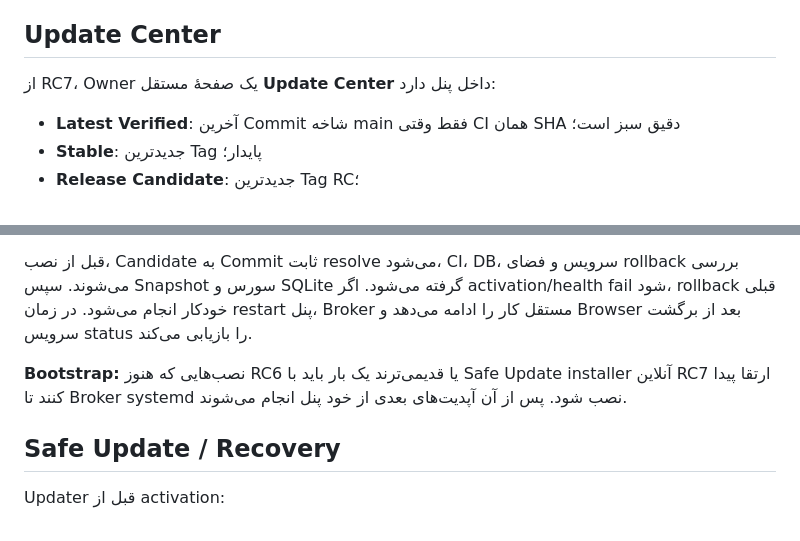
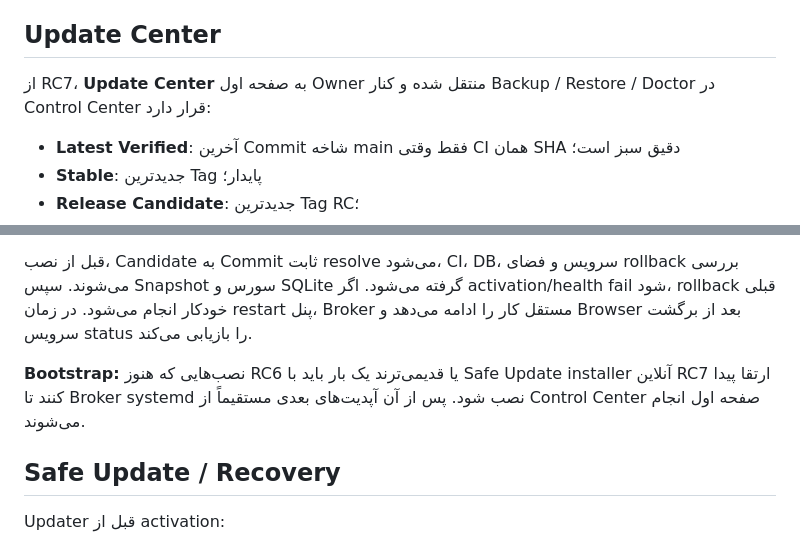
Before and after one commit to darktunnelmika/dark-xray, a Markdown page: README.fa.md, 2 parts joined by grey strips. GitHub-like rendering.

Commit message:
Document dashboard maintenance control center

```diff
--- a/README.fa.md
+++ b/README.fa.md
@@ -178,7 +178,7 @@ IP Guard از worker root جداگانه و nftables استفاده می‌کن
 
 ## Update Center
 
-از RC7، Owner یک صفحهٔ مستقل **Update Center** داخل پنل دارد:
+از RC7، **Update Center** به صفحه اول Owner منتقل شده و کنار Backup / Restore / Doctor در Control Center قرار دارد:
 
 - **Latest Verified**: آخرین Commit شاخه main فقط وقتی CI همان SHA دقیق سبز است؛
 - **Stable**: جدیدترین Tag پایدار؛
@@ -189,7 +189,7 @@ Web process همچنان با user محدود `darkxray` اجرا می‌شود.
 
 قبل از نصب، Candidate به Commit ثابت resolve می‌شود، CI، DB، سرویس و فضای rollback بررسی می‌شوند. سپس Snapshot سورس و SQLite گرفته می‌شود. اگر activation/health fail شود، rollback قبلی خودکار انجام می‌شود. در زمان restart پنل، Broker مستقل کار را ادامه می‌دهد و Browser بعد از برگشت سرویس status را بازیابی می‌کند.
 
-**Bootstrap:** نصب‌هایی که هنوز RC6 یا قدیمی‌ترند یک بار باید با Safe Update installer آنلاین RC7 ارتقا پیدا کنند تا Broker systemd نصب شود. پس از آن آپدیت‌های بعدی از خود پنل انجام می‌شوند.
+**Bootstrap:** نصب‌هایی که هنوز RC6 یا قدیمی‌ترند یک بار باید با Safe Update installer آنلاین RC7 ارتقا پیدا کنند تا Broker systemd نصب شود. پس از آن آپدیت‌های بعدی مستقیماً از Control Center صفحه اول انجام می‌شوند.
 
 ## Safe Update / Recovery
 
```
